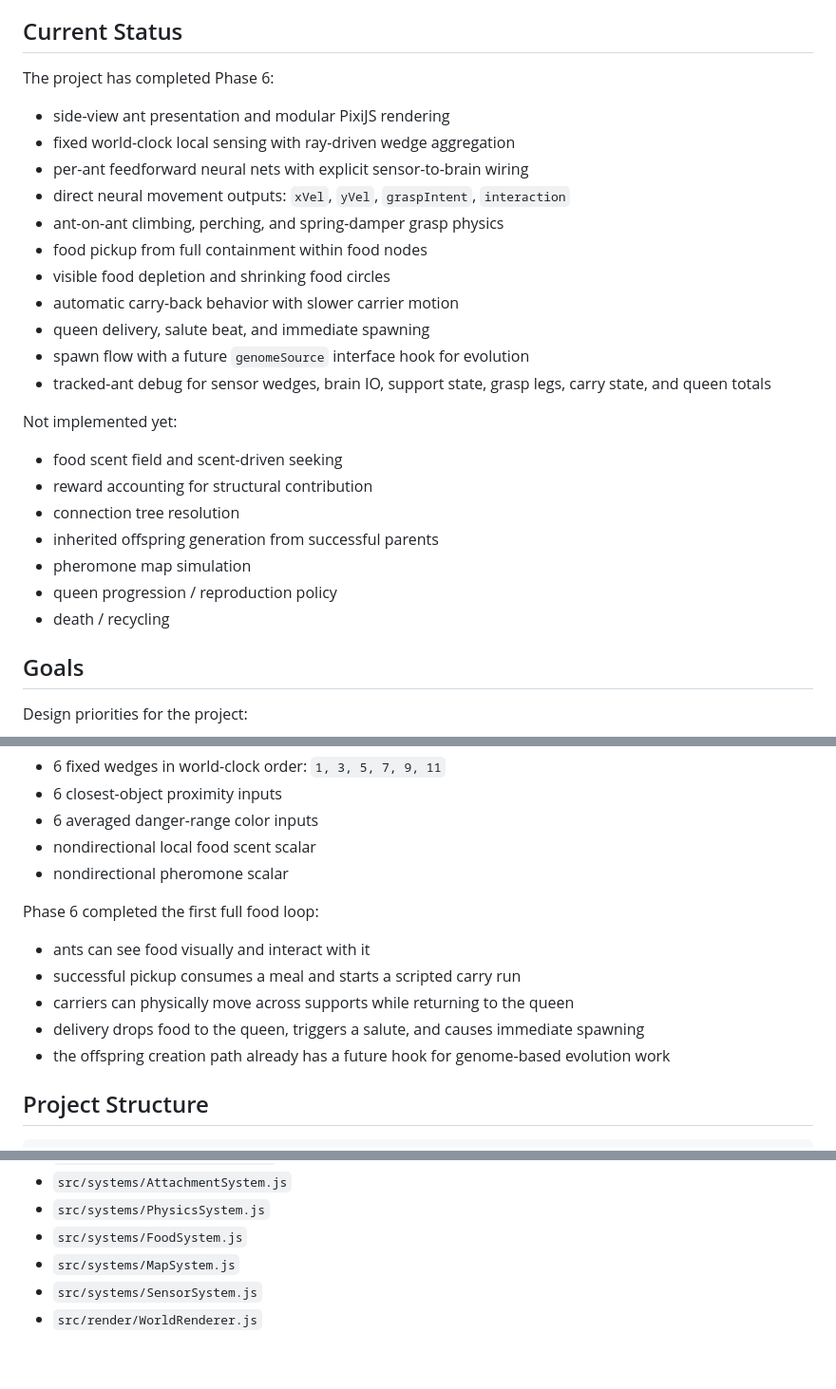
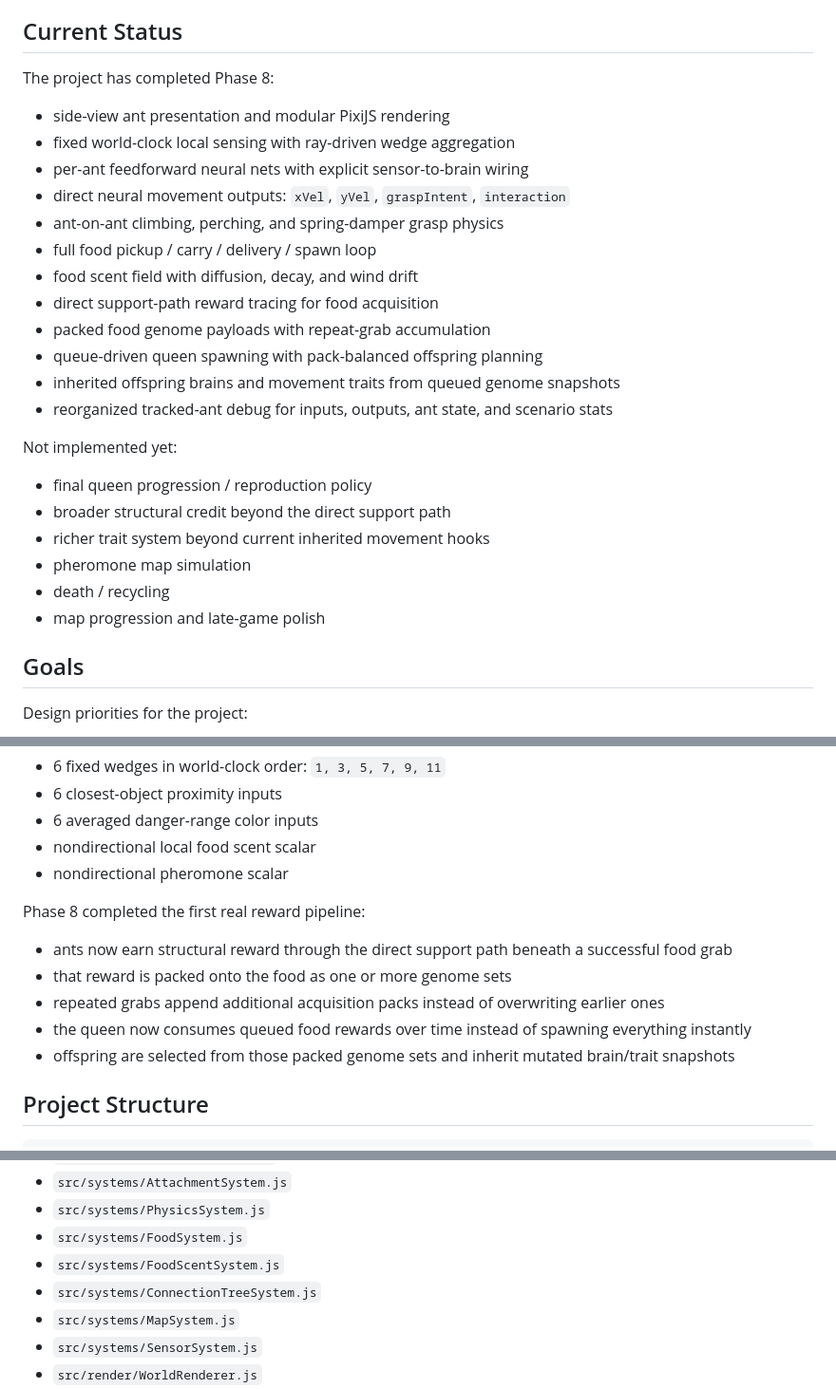
Before and after one commit to DevelopMR/ANTZ, a Markdown page: README.md, 3 parts joined by grey strips. Shown at 95% size. Drawn GitHub-style; blank space fills up the shorter version.

```diff
--- a/README.md
+++ b/README.md
@@ -8,27 +8,27 @@ The long-term fantasy is a side-view ant-farm world where ants learn to cooperat
 
 ## Current Status
 
-The project has completed Phase 6:
+The project has completed Phase 8:
 - side-view ant presentation and modular PixiJS rendering
 - fixed world-clock local sensing with ray-driven wedge aggregation
 - per-ant feedforward neural nets with explicit sensor-to-brain wiring
 - direct neural movement outputs: `xVel`, `yVel`, `graspIntent`, `interaction`
 - ant-on-ant climbing, perching, and spring-damper grasp physics
-- food pickup from full containment within food nodes
-- visible food depletion and shrinking food circles
-- automatic carry-back behavior with slower carrier motion
-- queen delivery, salute beat, and immediate spawning
-- spawn flow with a future `genomeSource` interface hook for evolution
-- tracked-ant debug for sensor wedges, brain IO, support state, grasp legs, carry state, and queen totals
+- full food pickup / carry / delivery / spawn loop
+- food scent field with diffusion, decay, and wind drift
+- direct support-path reward tracing for food acquisition
+- packed food genome payloads with repeat-grab accumulation
+- queue-driven queen spawning with pack-balanced offspring planning
+- inherited offspring brains and movement traits from queued genome snapshots
+- reorganized tracked-ant debug for inputs, outputs, ant state, and scenario stats
 
 Not implemented yet:
-- food scent field and scent-driven seeking
-- reward accounting for structural contribution
-- connection tree resolution
-- inherited offspring generation from successful parents
+- final queen progression / reproduction policy
+- broader structural credit beyond the direct support path
+- richer trait system beyond current inherited movement hooks
 - pheromone map simulation
-- queen progression / reproduction policy
 - death / recycling
+- map progression and late-game polish
 
 ## Goals
 
@@ -83,12 +83,12 @@ Ant perception is currently shaped around local-only inputs such as:
 - nondirectional local food scent scalar
 - nondirectional pheromone scalar
 
-Phase 6 completed the first full food loop:
-- ants can see food visually and interact with it
-- successful pickup consumes a meal and starts a scripted carry run
-- carriers can physically move across supports while returning to the queen
-- delivery drops food to the queen, triggers a salute, and causes immediate spawning
-- the offspring creation path already has a future hook for genome-based evolution work
+Phase 8 completed the first real reward pipeline:
+- ants now earn structural reward through the direct support path beneath a successful food grab
+- that reward is packed onto the food as one or more genome sets
+- repeated grabs append additional acquisition packs instead of overwriting earlier ones
+- the queen now consumes queued food rewards over time instead of spawning everything instantly
+- offspring are selected from those packed genome sets and inherit mutated brain/trait snapshots
 
 ## Project Structure
 
@@ -109,6 +109,8 @@ Key current files:
 - `src/systems/AttachmentSystem.js`
 - `src/systems/PhysicsSystem.js`
 - `src/systems/FoodSystem.js`
+- `src/systems/FoodScentSystem.js`
+- `src/systems/ConnectionTreeSystem.js`
 - `src/systems/MapSystem.js`
 - `src/systems/SensorSystem.js`
 - `src/render/WorldRenderer.js`
```
Also changed, not shown: other parts of README.md (+1 -1 lines), PROJECT_STATUS.md (+60 -51 lines), SESSION_NOTES.md (+54 -41 lines).
